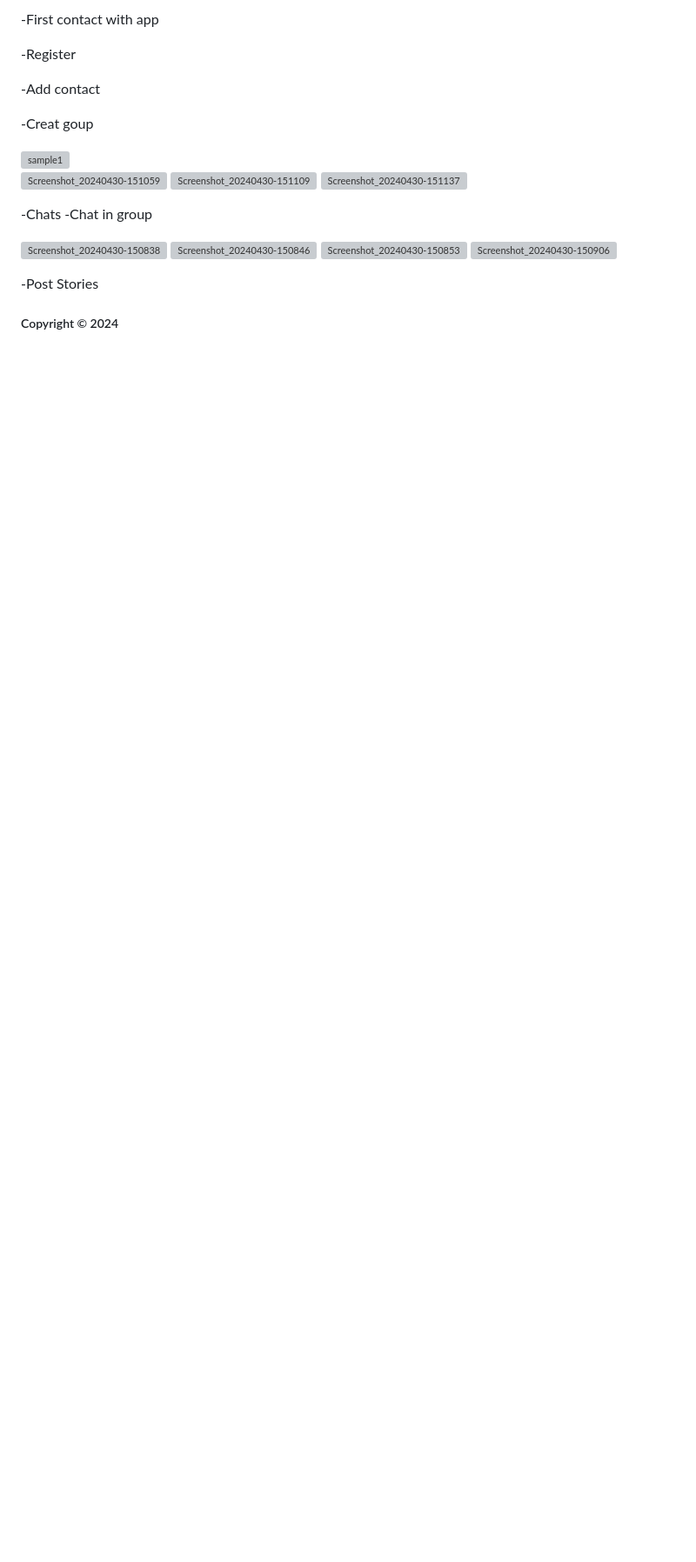
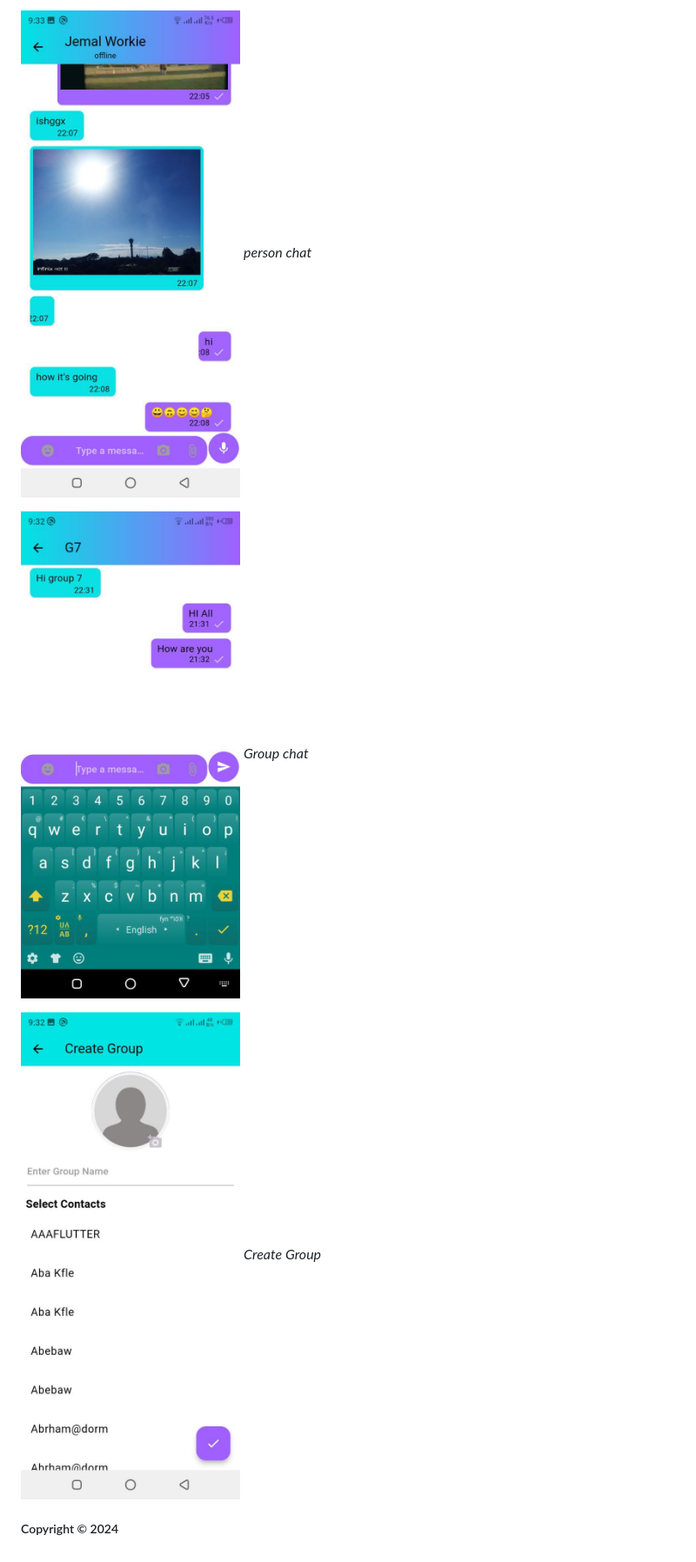
Before and after one commit to Bit-SWE-4th-G7/EthioChat-App, a Markdown page: README.md, the part around the change printed below. Shown: that part at 87% size. Drawn GitHub-style; pictures changed too: assets/CG.JPG (added), assets/GS.JPG (added), assets/PC.JPG (added); blank space fills up the shorter version; grey boxes are pictures that could not be loaded.

Commit message:
screen shoot added

```diff
--- a/README.md
+++ b/README.md
@@ -66,32 +70,16 @@ EthioChat prioritizes user data safety through stringent security measures, part
 
--First contact with app
+![Person chat](./assets/PC.JPG)
+*person chat*
 
--Register
+![Person chat](./assets/GS.JPG)
+*Group chat*
 
--Add contact
-
-
--Creat goup
-
-
-<img src="https://github.com/Bit-SWE-4th-G7/EthioChat-App/assets/109926026/c7ed4a79-7721-4f73-b22c-f4260f196878" alt="sample1" width="500" height="650"/>
-
-![Screenshot_20240430-151059](https://github.com/Bit-SWE-4th-G7/EthioChat-App/assets/109926026/0cdaf2e3-e259-4655-aa58-3ed29300ead9)
-![Screenshot_20240430-151109](https://github.com/Bit-SWE-4th-G7/EthioChat-App/assets/109926026/2dccbe7c-7578-45a4-b688-7a7302eb4c6a)
-![Screenshot_20240430-151137](https://github.com/Bit-SWE-4th-G7/EthioChat-App/assets/109926026/7aa9cdcb-cc5b-4cd3-8f32-2d8567344208)
-
--Chats
--Chat in group
-
-
-![Screenshot_20240430-150838](https://github.com/Bit-SWE-4th-G7/EthioChat-App/assets/109926026/04ae42bc-a10c-4a59-bc33-cb5e2a4ca3b8)
-![Screenshot_20240430-150846](https://github.com/Bit-SWE-4th-G7/EthioChat-App/assets/109926026/953b3dce-b39f-4a12-bcf1-a2db4f30d86c)
-![Screenshot_20240430-150853](https://github.com/Bit-SWE-4th-G7/EthioChat-App/assets/109926026/1bb49fb4-e0d4-42af-bb7b-f9e538ea8073)
-![Screenshot_20240430-150906](https://github.com/Bit-SWE-4th-G7/EthioChat-App/assets/109926026/2df5abbd-5734-4447-84b0-647480d52a34)
+![create group ](./assets/CG.JPG)
+*Create Group*
 
 
 
--Post Stories
+
 
 
 ##### Copyright &copy; 2024
```
Also changed, not shown: other parts of README.md (+4 -0 lines), assets/C.JPG (added), assets/S.JPG (added).
